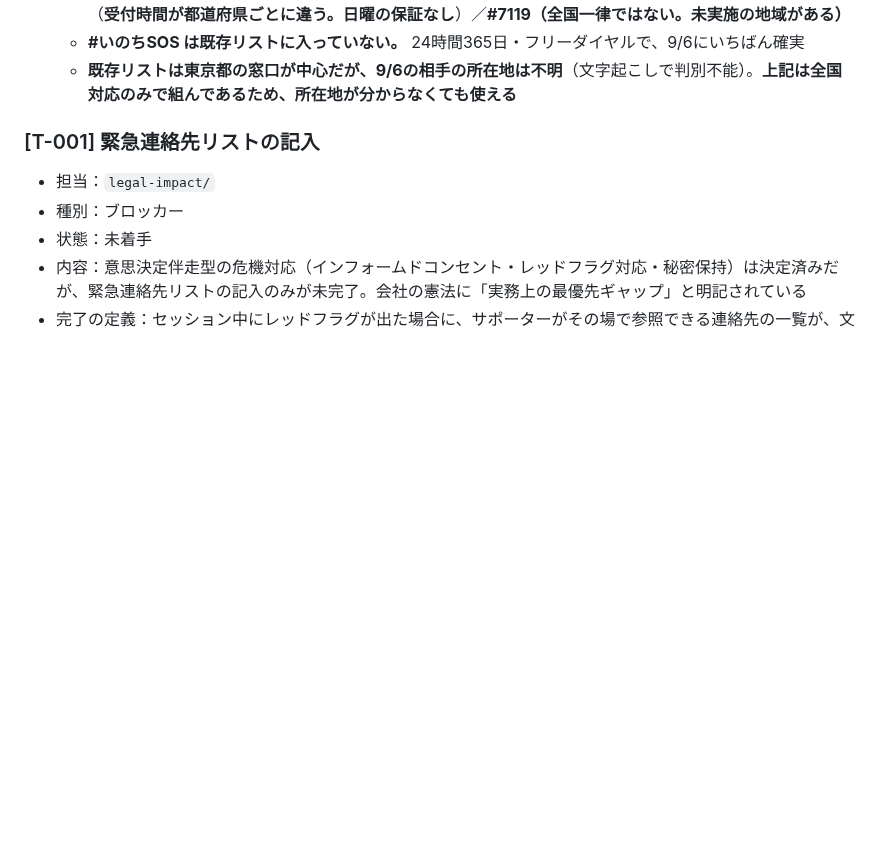
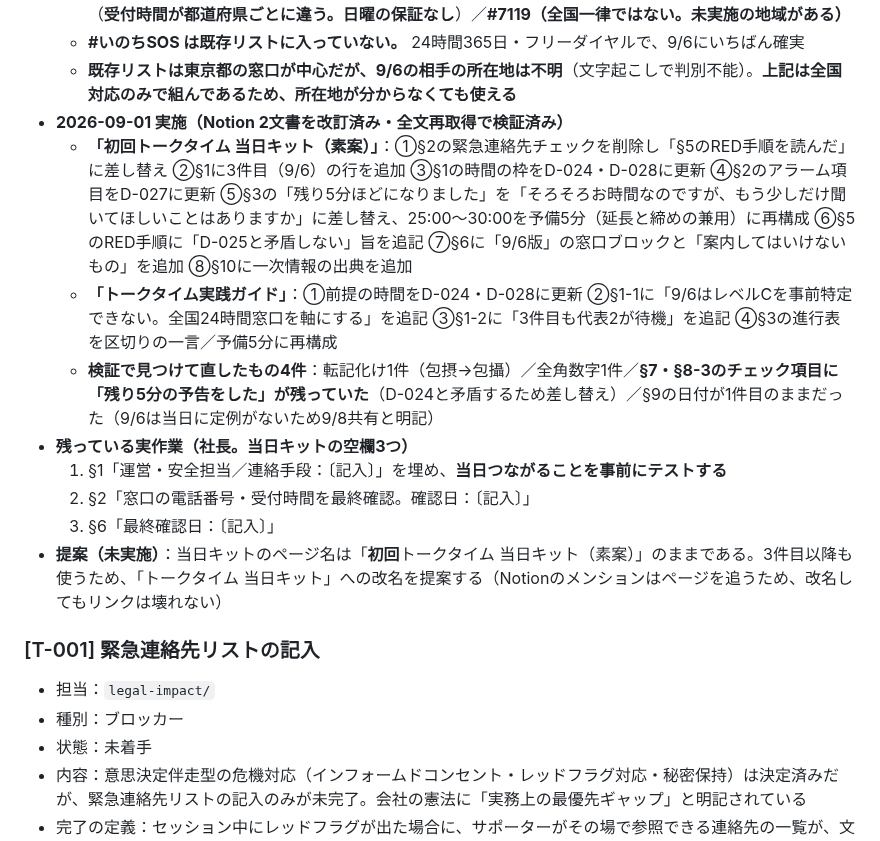
Before and after one commit to hyqooo/ACOVIA_AI_Esimulation, a Markdown page: secretary/todo/open-tasks.md, the part around the change. Drawn GitHub-style; blank space fills up the shorter version.

Commit message:
9/6に向けてNotionの運用2文書を改訂（当日キット8箇所・実践ガイド4箇所）
決定 D-024・D-025・D-027・D-028 を、実際に当日使う文書へ反映した。

初回トークタイム 当日キット（素案）
- §2 緊急連絡先チェックを削除 →「§5のRED手順を読んだ」へ差し替え
- §3「残り5分ほどになりました」→「そろそろお時間なのですが、もう少しだけ
  聞いてほしいことはありますか」／25:00〜30:00を予備5分に再構成
- §5 RED手順に「事前に取らないことと、その場で聞くことは矛盾しない」を追記
- §6 に9/6版の窓口ブロック（全国24時間のみ）と案内禁止リストを追加
- §1 に3件目の行、§10 に一次情報の出典を追加

トークタイム実践ガイド
- 前提と進行表を D-024・D-028 に更新
- §1-1 に「9/6はレベルCを事前特定できない。全国24時間窓口を軸にする」
- §1-2 に「3件目も代表2が待機。ただし兼任で恒久解ではない」

全文を再取得して検証し、4件を修正
- 転記化け1件／全角数字1件
- §7・§8-3のチェック項目に「残り5分の予告をした」が残存（D-024と矛盾）
- §9の日付が1件目のまま（9/6は当日に定例なし→9/8共有と明記）

残る空欄3つ（連絡手段・窓口の最終確認日2箇所）は社長の実作業。

Co-Authored-By: Claude Opus 5 <noreply@anthropic.com>
Claude-Session: https://claude.ai/code/session_01HgiDz2Bq9RMR8FCvAW9PMW

```diff
--- a/secretary/todo/open-tasks.md
+++ b/secretary/todo/open-tasks.md
@@ -34,6 +34,15 @@
   - **使えない**：東京都 不妊・不育ホットライン（**火曜と月1回の土曜のみ。日曜は休み**）／いのちの電話フリーダイヤル 0120-783-556（**毎日16-21時。13時は不可**）／こころの健康相談統一ダイヤル 0570-064-556（**受付時間が都道府県ごとに違う。日曜の保証なし**）／**#7119（全国一律ではない。未実施の地域がある）**
   - **#いのちSOS は既存リストに入っていない。** 24時間365日・フリーダイヤルで、9/6にいちばん確実
   - **既存リストは東京都の窓口が中心だが、9/6の相手の所在地は不明**（文字起こしで判別不能）。**上記は全国対応のみで組んであるため、所在地が分からなくても使える**
+- **2026-09-01 実施（Notion 2文書を改訂済み・全文再取得で検証済み）**
+  - **「初回トークタイム 当日キット（素案）」**：①§2の緊急連絡先チェックを削除し「§5のRED手順を読んだ」に差し替え ②§1に3件目（9/6）の行を追加 ③§1の時間の枠をD-024・D-028に更新 ④§2のアラーム項目をD-027に更新 ⑤§3の「残り5分ほどになりました」を「そろそろお時間なのですが、もう少しだけ聞いてほしいことはありますか」に差し替え、25:00〜30:00を予備5分（延長と締めの兼用）に再構成 ⑥§5のRED手順に「D-025と矛盾しない」旨を追記 ⑦§6に「9/6版」の窓口ブロックと「案内してはいけないもの」を追加 ⑧§10に一次情報の出典を追加
+  - **「トークタイム実践ガイド」**：①前提の時間をD-024・D-028に更新 ②§1-1に「9/6はレベルCを事前特定できない。全国24時間窓口を軸にする」を追記 ③§1-2に「3件目も代表2が待機」を追記 ④§3の進行表を区切りの一言／予備5分に再構成
+  - **検証で見つけて直したもの4件**：転記化け1件（包摂→包攝）／全角数字1件／**§7・§8-3のチェック項目に「残り5分の予告をした」が残っていた**（D-024と矛盾するため差し替え）／§9の日付が1件目のままだった（9/6は当日に定例がないため9/8共有と明記）
+- **残っている実作業（社長。当日キットの空欄3つ）**
+  1. §1「運営・安全担当／連絡手段：〔記入〕」を埋め、**当日つながることを事前にテストする**
+  2. §2「窓口の電話番号・受付時間を最終確認。確認日：〔記入〕」
+  3. §6「最終確認日：〔記入〕」
+- **提案（未実施）**：当日キットのページ名は「**初回**トークタイム 当日キット（素案）」のままである。3件目以降も使うため、「トークタイム 当日キット」への改名を提案する（Notionのメンションはページを追うため、改名してもリンクは壊れない）
 
 ### [T-001] 緊急連絡先リストの記入
 - 担当：`legal-impact/`
```
